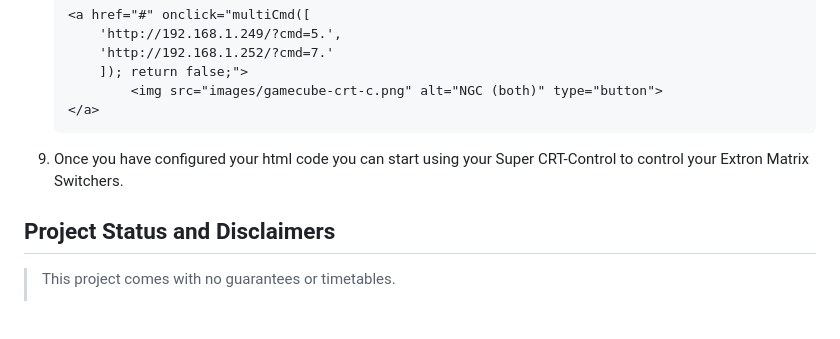
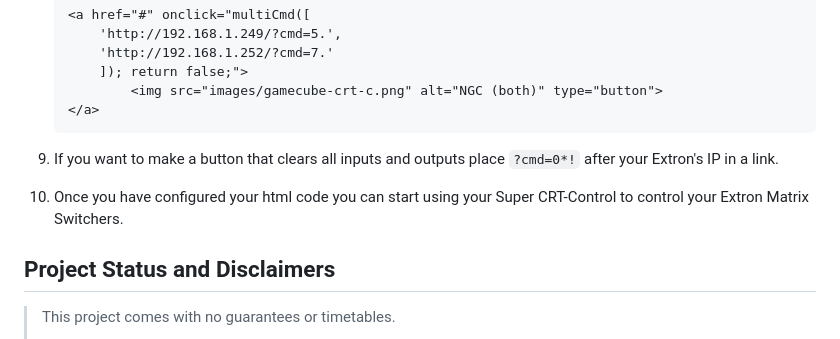
Before and after one commit to SG-17/SuperCRTControl, a Markdown page: README.md, the part around the change. Drawn GitHub-style; blank space fills up the shorter version.

````diff
--- a/README.md
+++ b/README.md
@@ -148,7 +148,9 @@ There are several ways to do this but the simplest is by using the **Default Web
 	</a>
 	```
 
-9. Once you have configured your html code you can start using your Super CRT-Control to control your Extron Matrix Switchers.
+9. If you want to make a button that clears all inputs and outputs place `?cmd=0*!` after your Extron's IP in a link.
+
+10. Once you have configured your html code you can start using your Super CRT-Control to control your Extron Matrix Switchers.
 
 ## Project Status and Disclaimers
 > This project comes with no guarantees or timetables.
````
